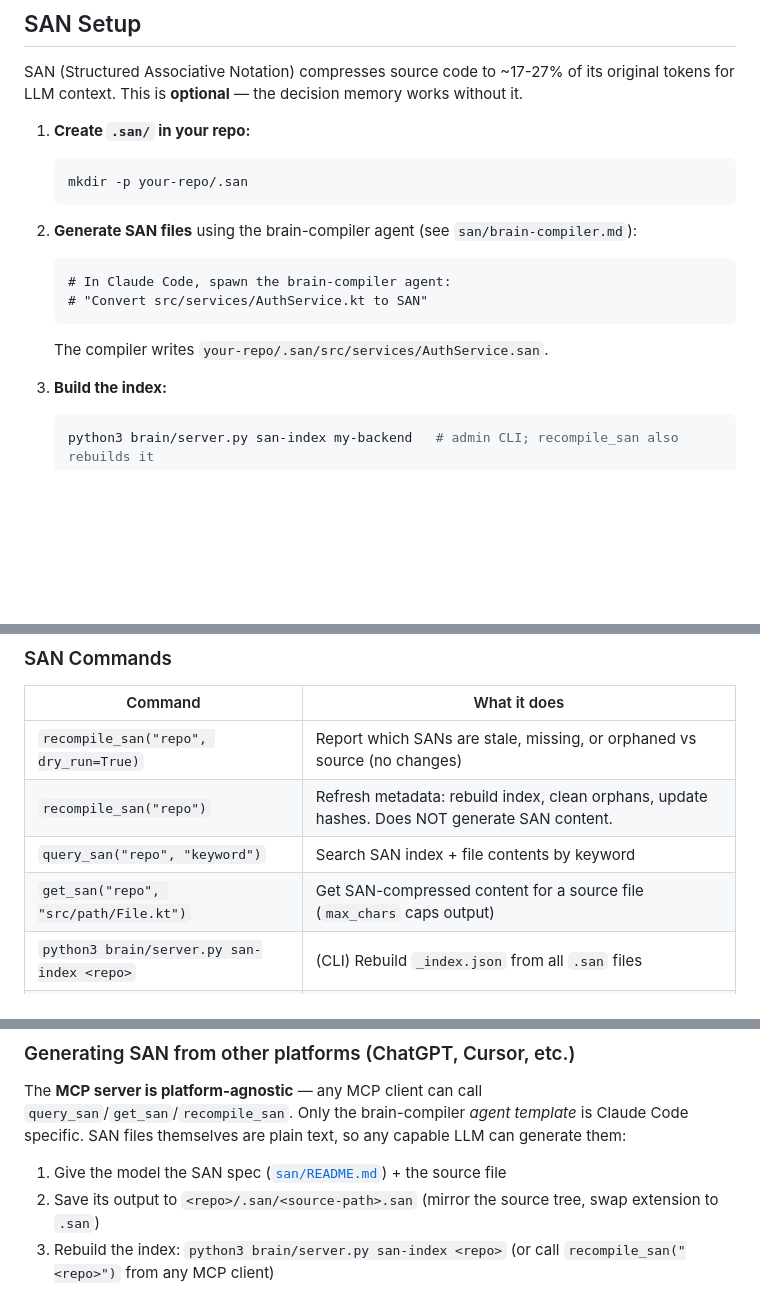
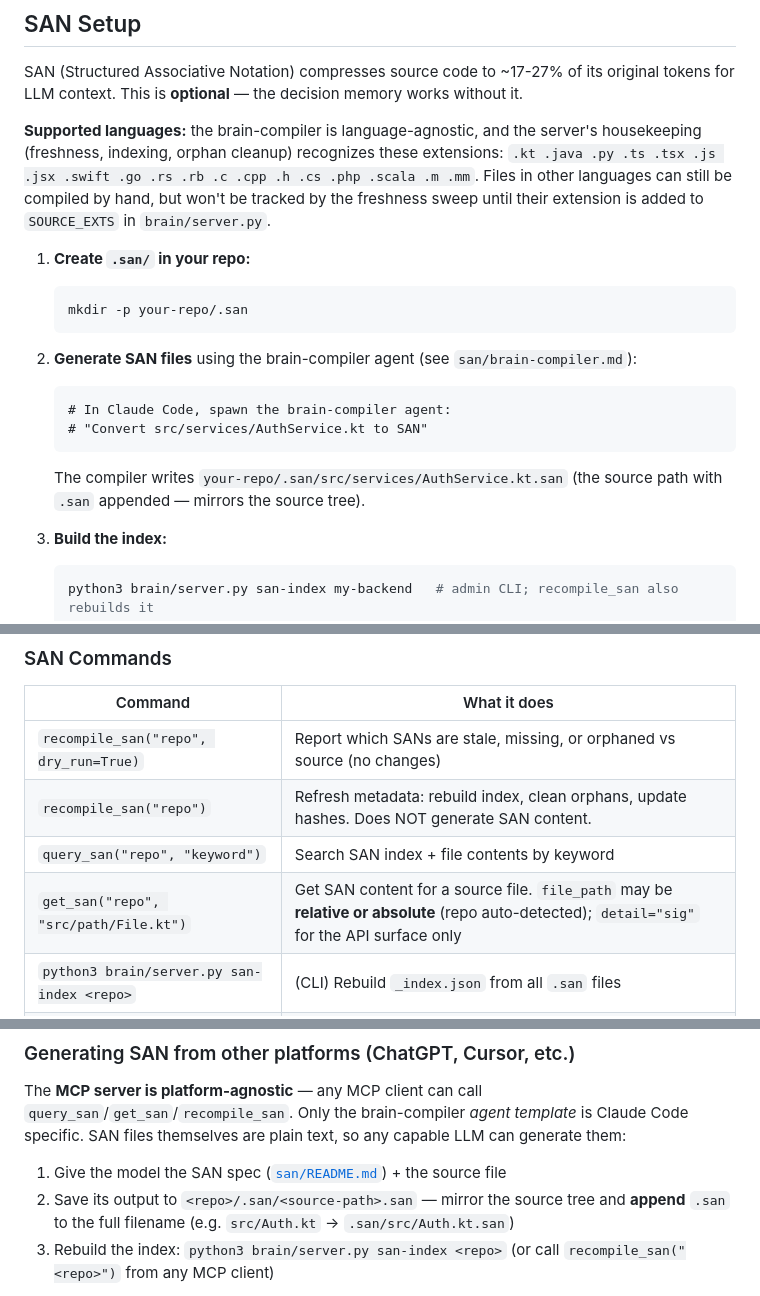
Before and after one commit to sandeep84397/agent-brain, a Markdown page: README.md, 3 parts joined by grey strips. Rendered like a GitHub page; blank space fills up the shorter version.

Commit message:
README: document 19-language SAN support + fix stale .san conventions
- SAN Setup now lists the supported extensions (the unified 19-language
  SOURCE_EXTS) and notes the compiler is language-agnostic.
- Fix stale ".san filename" guidance: canonical convention is APPEND form
  (src/Auth.kt -> .san/src/Auth.kt.san), not extension-swap. Corrected in
  the setup steps and the cross-platform generation steps.
- get_san command row notes absolute-path support + detail="sig".

Co-Authored-By: Claude Fable 5 <noreply@anthropic.com>

````diff
--- a/README.md
+++ b/README.md
@@ -670,6 +670,8 @@ Use it to decide whether SAN is paying off: if "All time" savings stay near zero
 
 SAN (Structured Associative Notation) compresses source code to ~17-27% of its original tokens for LLM context. This is **optional** — the decision memory works without it.
 
+**Supported languages:** the brain-compiler is language-agnostic, and the server's housekeeping (freshness, indexing, orphan cleanup) recognizes these extensions: `.kt .java .py .ts .tsx .js .jsx .swift .go .rs .rb .c .cpp .h .cs .php .scala .m .mm`. Files in other languages can still be compiled by hand, but won't be tracked by the freshness sweep until their extension is added to `SOURCE_EXTS` in `brain/server.py`.
+
 1. **Create `.san/` in your repo:**
    ```bash
    mkdir -p your-repo/.san
@@ -680,7 +682,7 @@ SAN (Structured Associative Notation) compresses source code to ~17-27% of its o
    # In Claude Code, spawn the brain-compiler agent:
    # "Convert src/services/AuthService.kt to SAN"
    ```
-   The compiler writes `your-repo/.san/src/services/AuthService.san`.
+   The compiler writes `your-repo/.san/src/services/AuthService.kt.san` (the source path with `.san` appended — mirrors the source tree).
 
 3. **Build the index:**
    ```bash
@@ -701,7 +703,7 @@ SAN (Structured Associative Notation) compresses source code to ~17-27% of its o
 | `recompile_san("repo", dry_run=True)` | Report which SANs are stale, missing, or orphaned vs source (no changes) |
 | `recompile_san("repo")` | Refresh metadata: rebuild index, clean orphans, update hashes. Does NOT generate SAN content. |
 | `query_san("repo", "keyword")` | Search SAN index + file contents by keyword |
-| `get_san("repo", "src/path/File.kt")` | Get SAN-compressed content for a source file (`max_chars` caps output) |
+| `get_san("repo", "src/path/File.kt")` | Get SAN content for a source file. `file_path` may be **relative or absolute** (repo auto-detected); `detail="sig"` for the API surface only |
 | `python3 brain/server.py san-index <repo>` | (CLI) Rebuild `_index.json` from all `.san` files |
 | `python3 brain/server.py validate-san` | (CLI) 24 self-tests: hashing, orphan cleanup, staleness, index building. Isolated temp dir. |
 
@@ -730,7 +732,7 @@ Spend the savings where it matters: your engineering agents *consuming* SAN can
 The **MCP server is platform-agnostic** — any MCP client can call `query_san`/`get_san`/`recompile_san`. Only the brain-compiler *agent template* is Claude Code specific. SAN files themselves are plain text, so any capable LLM can generate them:
 
 1. Give the model the SAN spec ([`san/README.md`](san/README.md)) + the source file
-2. Save its output to `<repo>/.san/<source-path>.san` (mirror the source tree, swap extension to `.san`)
+2. Save its output to `<repo>/.san/<source-path>.san` — mirror the source tree and **append** `.san` to the full filename (e.g. `src/Auth.kt` → `.san/src/Auth.kt.san`)
 3. Rebuild the index: `python3 brain/server.py san-index <repo>` (or call `recompile_san("<repo>")` from any MCP client)
 
 The server's hash-based staleness tracking works identically regardless of which model wrote the file. Cheap-tier models on other platforms (e.g. GPT-4o-mini class) generally handle the conversion; verify a few files against the spec before bulk-converting.
````
